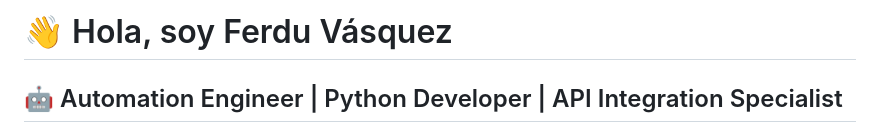
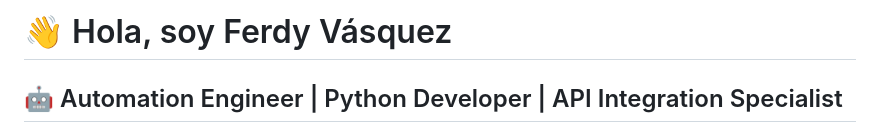
Before and after one commit to FerDVaz09/FerDVaz09, a Markdown page: README.md, the part around the change. Rendered like a GitHub page.

Commit message:
Correct name spelling in README.md

```diff
--- a/README.md
+++ b/README.md
@@ -1,4 +1,4 @@
-# 👋 Hola, soy Ferdu Vásquez
+# 👋 Hola, soy Ferdy Vásquez
 
 ## 🤖 Automation Engineer | Python Developer | API Integration Specialist
 
```
